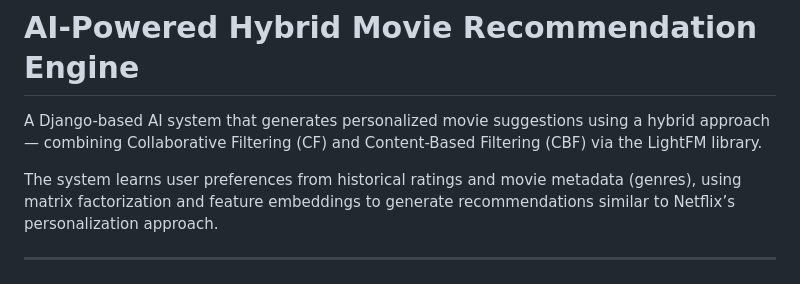
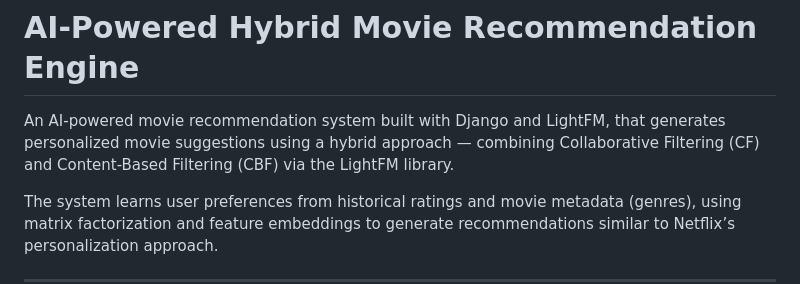
Before and after one commit to Ngatiah/AI-Powered-Hybrid-Movie-Recommendation-Engine, a Markdown page: README.md, the part around the change. Drawn GitHub-style.

Commit message:
Revise project description for clarity and conciseness

```diff
--- a/README.md
+++ b/README.md
@@ -1,6 +1,6 @@
 # AI-Powered Hybrid Movie Recommendation Engine
 
-A Django-based AI system that generates personalized movie suggestions using a hybrid approach — combining Collaborative Filtering (CF) and Content-Based Filtering (CBF) via the LightFM library.
+An AI-powered movie recommendation system built with Django and LightFM, that generates personalized movie suggestions using a hybrid approach — combining Collaborative Filtering (CF) and Content-Based Filtering (CBF) via the LightFM library.
 
 The system learns user preferences from historical ratings and movie metadata (genres), using matrix factorization and feature embeddings to generate recommendations similar to Netflix’s personalization approach.
 
```
